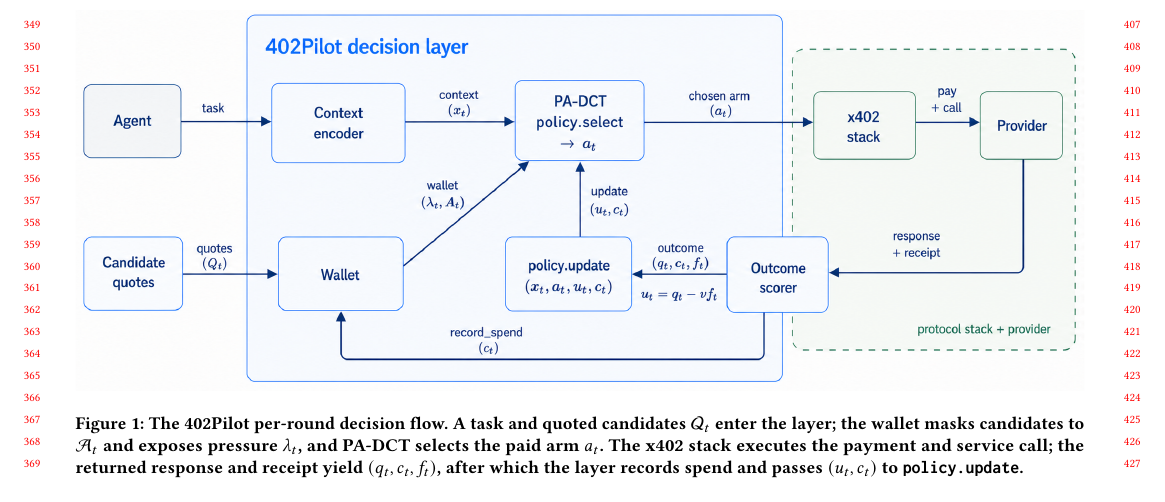
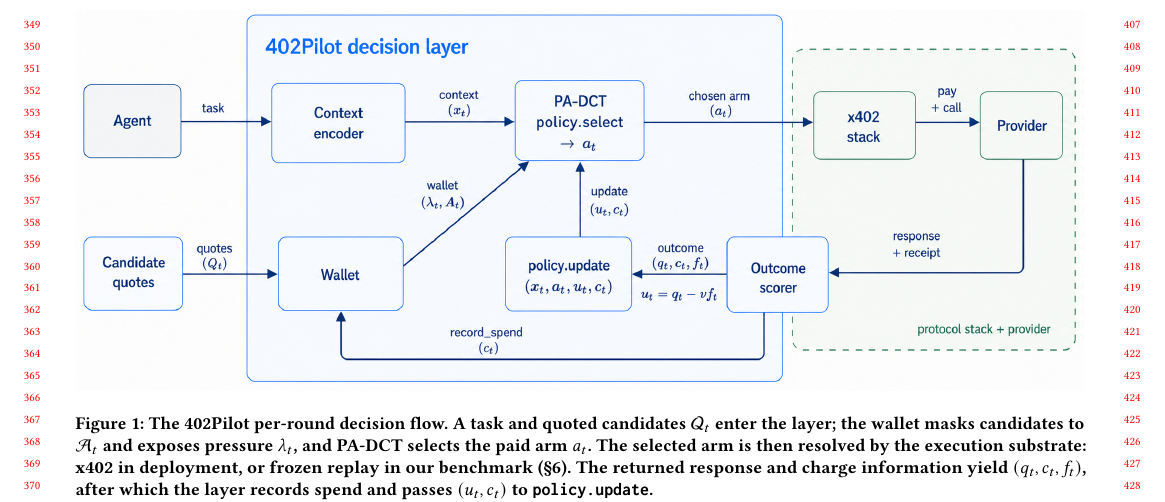
Before and after one commit to MCCodeAI/402Pilot, a LaTeX paper (paper/main.tex, which reads paper/sections/04_layer.tex): part of page 4 of 18, cut so that both start at the same text, the shorter picture padded with empty space. Compiled offline with pdfLaTeX.

Commit message:
Clarify Figure 1 execution substrate

```diff
--- a/paper/sections/04_layer.tex
+++ b/paper/sections/04_layer.tex
@@ -6,7 +6,7 @@
 \begin{figure*}[t]
 \centering
 \includegraphics[width=\linewidth,trim=0 55bp 0 40bp,clip]{figures/402pilotlayer.png}
-\caption{The 402Pilot per-round decision flow. A task and quoted candidates $\mathcal{Q}_t$ enter the layer; the wallet masks candidates to $\mathcal{A}_t$ and exposes pressure $\lambda_t$, and PA-DCT selects the paid arm $a_t$. The x402 stack executes the payment and service call; the returned response and receipt yield $(q_t,c_t,f_t)$, after which the layer records spend and passes $(\ut,c_t)$ to \texttt{policy.update}.}
+\caption{The 402Pilot per-round decision flow. A task and quoted candidates $\mathcal{Q}_t$ enter the layer; the wallet masks candidates to $\mathcal{A}_t$ and exposes pressure $\lambda_t$, and PA-DCT selects the paid arm $a_t$. The selected arm is then resolved by the execution substrate: x402 in deployment, or frozen replay in our benchmark (\S\ref{sec:eval}). The returned response and charge information yield $(q_t,c_t,f_t)$, after which the layer records spend and passes $(\ut,c_t)$ to \texttt{policy.update}.}
 \label{fig:architecture}
 \end{figure*}
 
```
